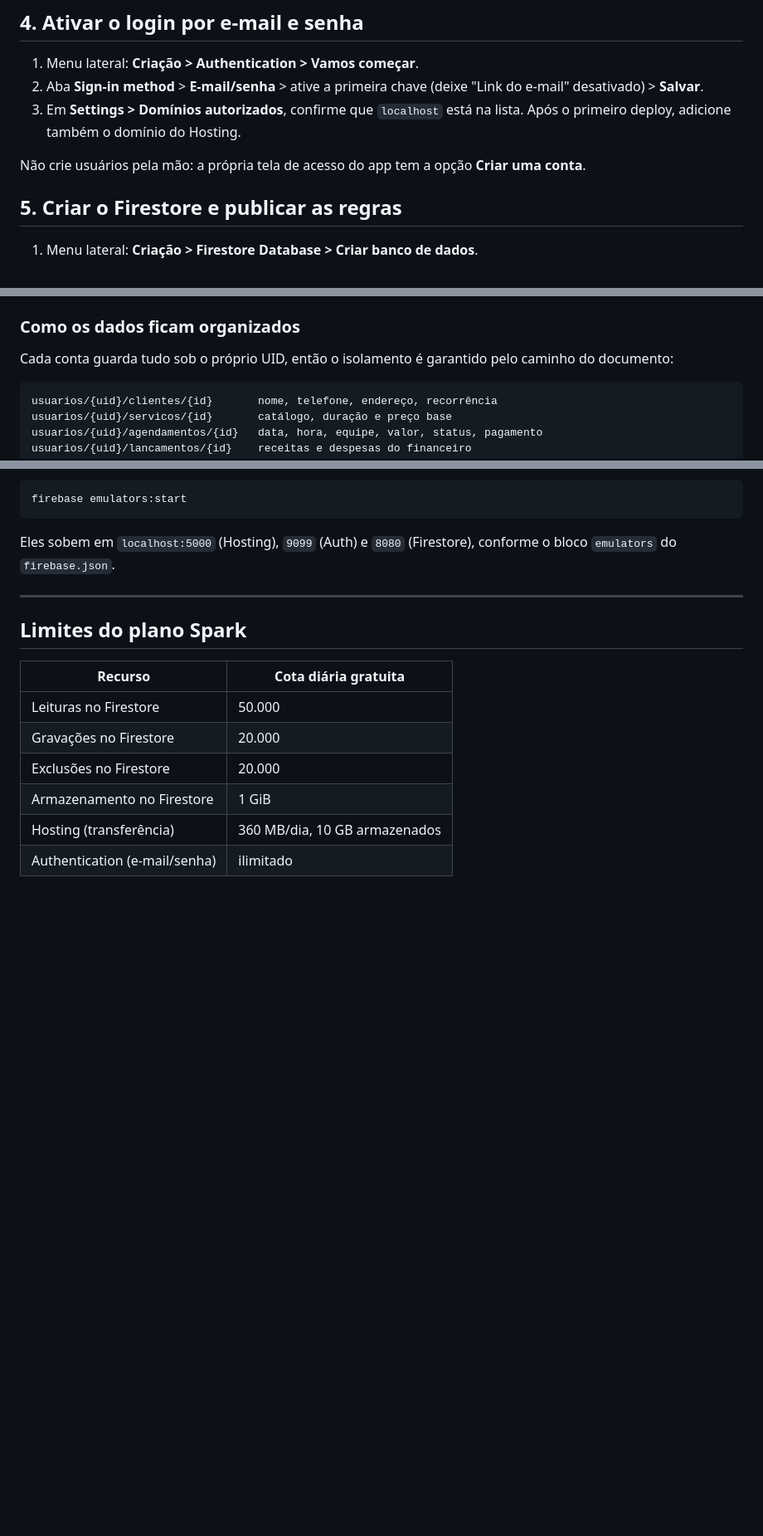
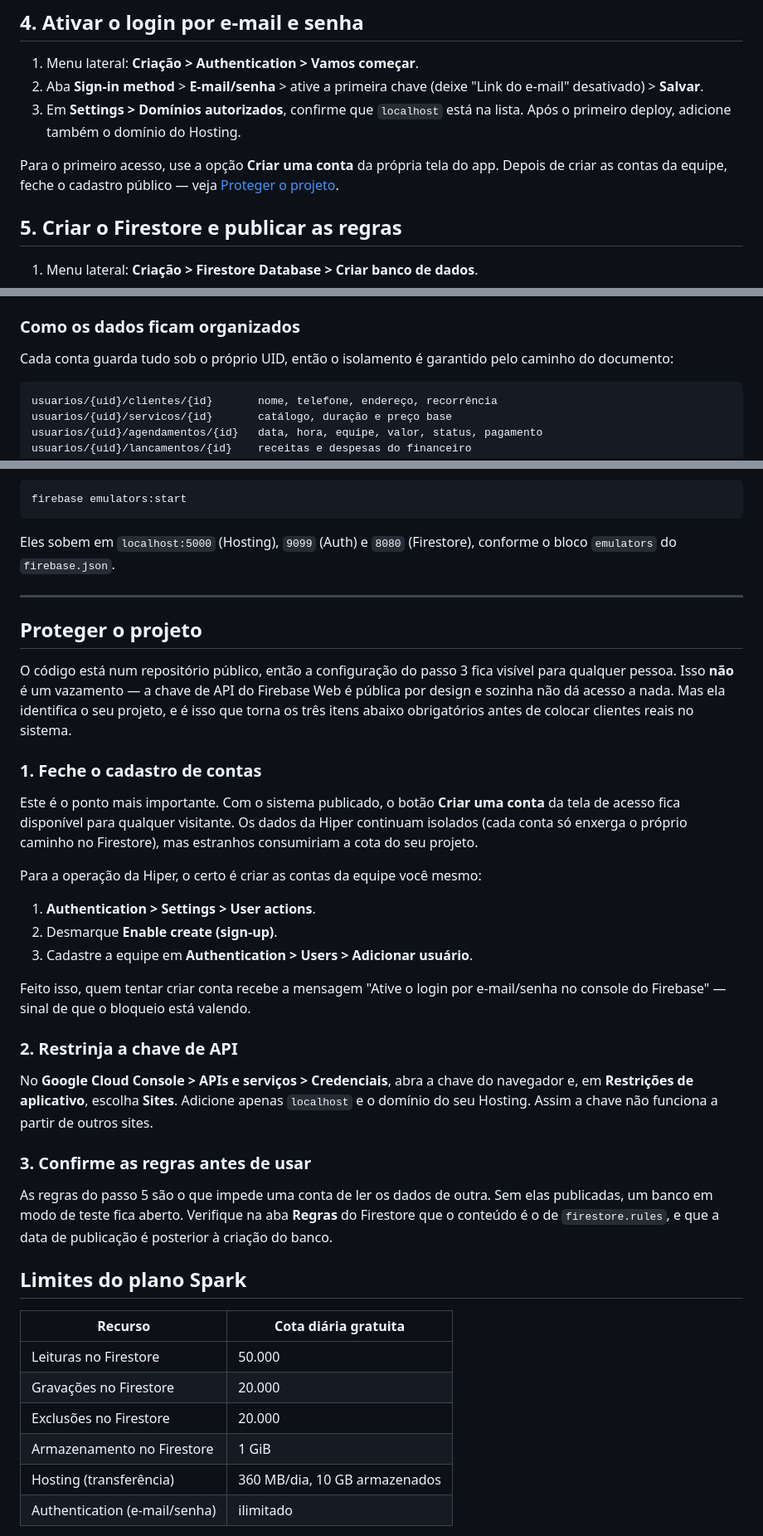
Before and after one commit to leooaguiarr/hiper_higienizacao, a Markdown page: docs/FIREBASE_SETUP.md, 3 parts joined by grey strips. Shown at 83% size. Rendered like a GitHub page; blank space fills up the shorter version.

Commit message:
Documenta como proteger o projeto Firebase
O repositório é público, então a configuração do Firebase fica visível. A chave
de API Web não é segredo, mas identifica o projeto — o que torna necessário:

- fechar o cadastro público de contas, senão qualquer visitante do sistema cria
  uma conta e consome a cota do Spark;
- restringir a chave de API por domínio no Google Cloud Console;
- conferir que as regras do Firestore foram publicadas antes do uso real.

Ajusta também o passo 4, que orientava o contrário sobre criação de usuários.

Co-Authored-By: Claude Opus 5 <noreply@anthropic.com>

````diff
--- a/docs/FIREBASE_SETUP.md
+++ b/docs/FIREBASE_SETUP.md
@@ -55,8 +55,9 @@ demonstração e a tela de login fica desativada — sem erros.
 3. Em **Settings > Domínios autorizados**, confirme que `localhost` está na
    lista. Após o primeiro deploy, adicione também o domínio do Hosting.
 
-Não crie usuários pela mão: a própria tela de acesso do app tem a opção
-**Criar uma conta**.
+Para o primeiro acesso, use a opção **Criar uma conta** da própria tela do app.
+Depois de criar as contas da equipe, feche o cadastro público — veja
+[Proteger o projeto](#proteger-o-projeto).
 
 ## 5. Criar o Firestore e publicar as regras
 
@@ -80,7 +81,7 @@ Não crie usuários pela mão: a própria tela de acesso do app tem a opção
 Cada conta guarda tudo sob o próprio UID, então o isolamento é garantido pelo
 caminho do documento:
 
-```
+```text
 usuarios/{uid}/clientes/{id}       nome, telefone, endereço, recorrência
 usuarios/{uid}/servicos/{id}       catálogo, duração e preço base
 usuarios/{uid}/agendamentos/{id}   data, hora, equipe, valor, status, pagamento
@@ -128,6 +129,45 @@ conforme o bloco `emulators` do `firebase.json`.
 
 ---
 
+## Proteger o projeto
+
+O código está num repositório público, então a configuração do passo 3 fica
+visível para qualquer pessoa. Isso **não** é um vazamento — a chave de API do
+Firebase Web é pública por design e sozinha não dá acesso a nada. Mas ela
+identifica o seu projeto, e é isso que torna os três itens abaixo obrigatórios
+antes de colocar clientes reais no sistema.
+
+### 1. Feche o cadastro de contas
+
+Este é o ponto mais importante. Com o sistema publicado, o botão **Criar uma
+conta** da tela de acesso fica disponível para qualquer visitante. Os dados da
+Hiper continuam isolados (cada conta só enxerga o próprio caminho no Firestore),
+mas estranhos consumiriam a cota do seu projeto.
+
+Para a operação da Hiper, o certo é criar as contas da equipe você mesmo:
+
+1. **Authentication > Settings > User actions**.
+2. Desmarque **Enable create (sign-up)**.
+3. Cadastre a equipe em **Authentication > Users > Adicionar usuário**.
+
+Feito isso, quem tentar criar conta recebe a mensagem
+"Ative o login por e-mail/senha no console do Firebase" — sinal de que o
+bloqueio está valendo.
+
+### 2. Restrinja a chave de API
+
+No **Google Cloud Console > APIs e serviços > Credenciais**, abra a chave do
+navegador e, em **Restrições de aplicativo**, escolha **Sites**. Adicione apenas
+`localhost` e o domínio do seu Hosting. Assim a chave não funciona a partir de
+outros sites.
+
+### 3. Confirme as regras antes de usar
+
+As regras do passo 5 são o que impede uma conta de ler os dados de outra. Sem
+elas publicadas, um banco em modo de teste fica aberto. Verifique na aba
+**Regras** do Firestore que o conteúdo é o de `firestore.rules`, e que a data de
+publicação é posterior à criação do banco.
+
 ## Limites do plano Spark
 
 | Recurso | Cota diária gratuita |
````
